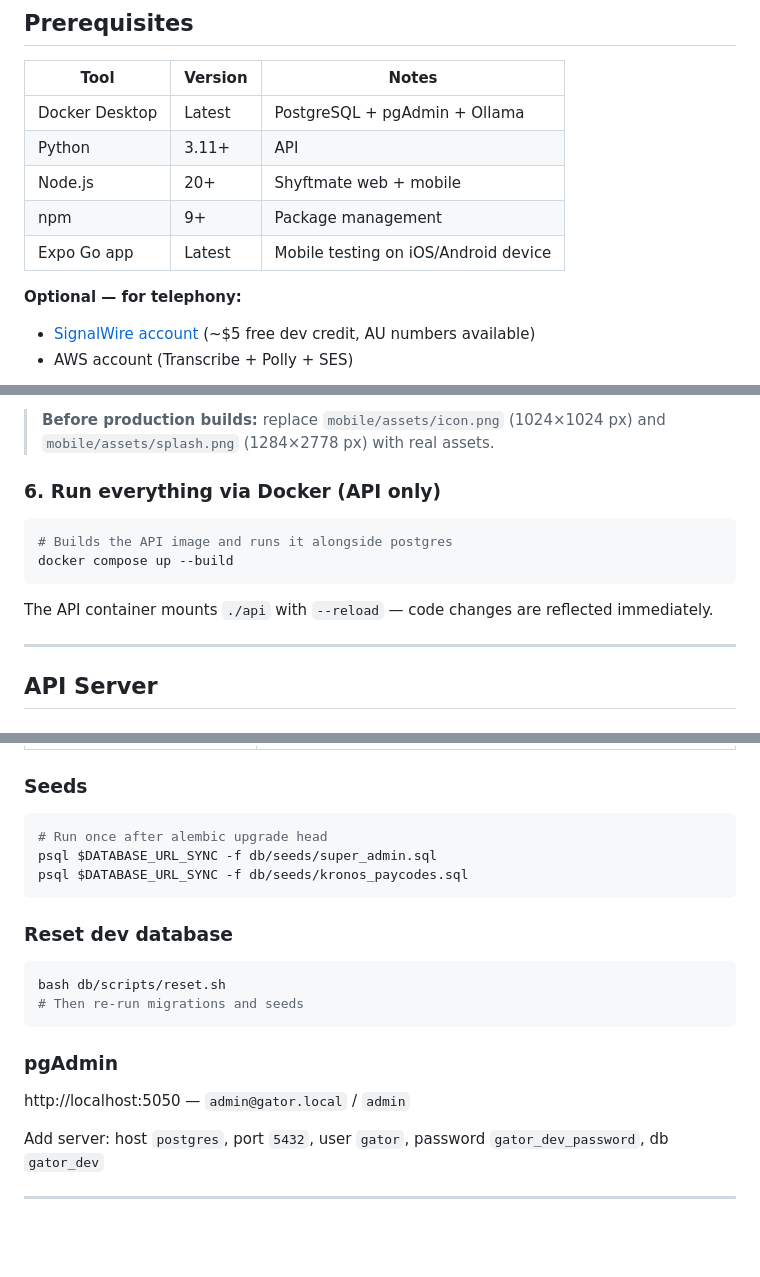
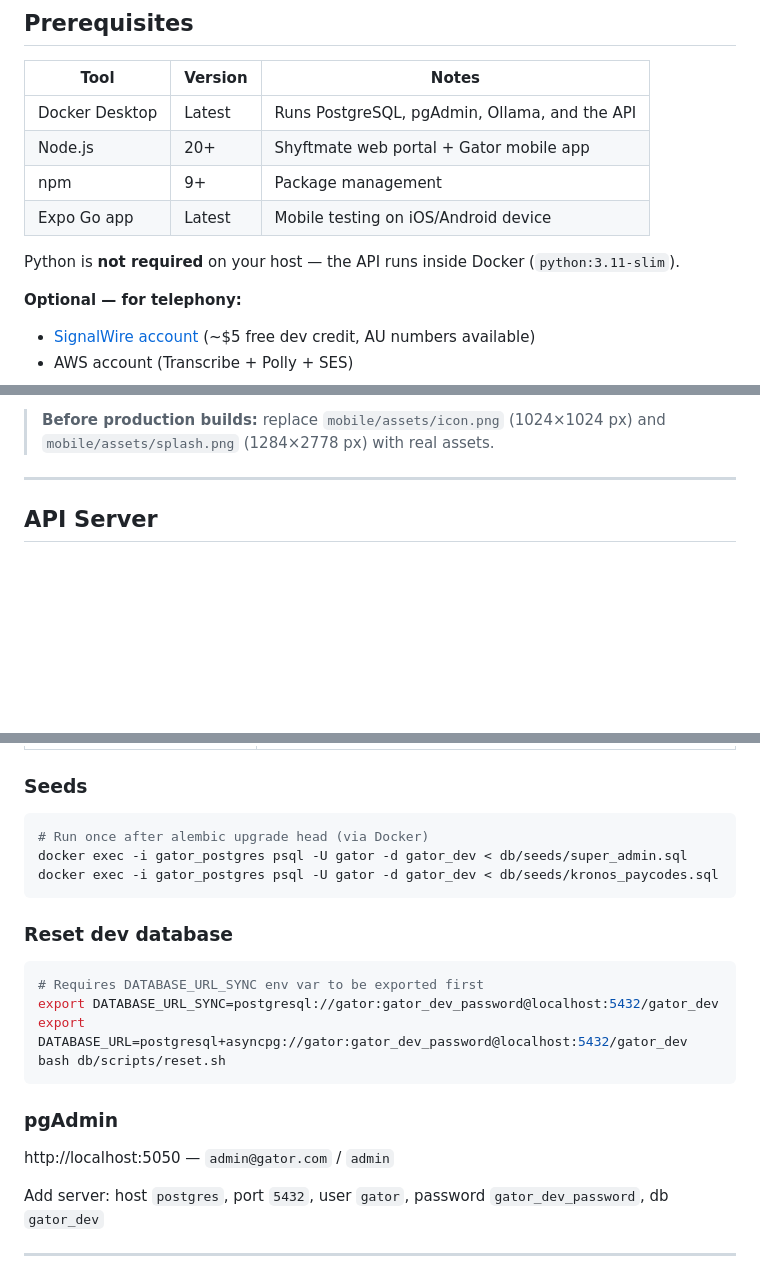
Before and after one commit to anupamwagle/shyftmate, a Markdown page: README.md, 3 parts joined by grey strips. Drawn GitHub-style; blank space fills up the shorter version.

````diff
--- a/README.md
+++ b/README.md
@@ -253,11 +253,12 @@ C:\Gator\
 
 | Tool | Version | Notes |
 |---|---|---|
-| Docker Desktop | Latest | PostgreSQL + pgAdmin + Ollama |
-| Python | 3.11+ | API |
-| Node.js | 20+ | Shyftmate web + mobile |
+| Docker Desktop | Latest | Runs PostgreSQL, pgAdmin, Ollama, and the API |
+| Node.js | 20+ | Shyftmate web portal + Gator mobile app |
 | npm | 9+ | Package management |
 | Expo Go app | Latest | Mobile testing on iOS/Android device |
+
+Python is **not required** on your host — the API runs inside Docker (`python:3.11-slim`).
 
 **Optional — for telephony:**
 - [SignalWire account](https://signalwire.com) (~$5 free dev credit, AU numbers available)
@@ -356,15 +363,6 @@ Scan the QR code with **Expo Go** on your phone, or press:
 - `w` → web preview
 
 > **Before production builds:** replace `mobile/assets/icon.png` (1024×1024 px) and `mobile/assets/splash.png` (1284×2778 px) with real assets.
-
-### 6. Run everything via Docker (API only)
-
-```bash
-# Builds the API image and runs it alongside postgres
-docker compose up --build
-```
-
-The API container mounts `./api` with `--reload` — code changes are reflected immediately.
 
 ---
 
@@ -620,21 +616,23 @@ alembic history
 ### Seeds
 
 ```bash
-# Run once after alembic upgrade head
-psql $DATABASE_URL_SYNC -f db/seeds/super_admin.sql
-psql $DATABASE_URL_SYNC -f db/seeds/kronos_paycodes.sql
+# Run once after alembic upgrade head (via Docker)
+docker exec -i gator_postgres psql -U gator -d gator_dev < db/seeds/super_admin.sql
+docker exec -i gator_postgres psql -U gator -d gator_dev < db/seeds/kronos_paycodes.sql
 ```
 
 ### Reset dev database
 
 ```bash
+# Requires DATABASE_URL_SYNC env var to be exported first
+export DATABASE_URL_SYNC=postgresql://gator:gator_dev_password@localhost:5432/gator_dev
+export DATABASE_URL=postgresql+asyncpg://gator:gator_dev_password@localhost:5432/gator_dev
 bash db/scripts/reset.sh
-# Then re-run migrations and seeds
 ```
 
 ### pgAdmin
 
-http://localhost:5050 — `admin@gator.local` / `admin`
+http://localhost:5050 — `admin@gator.com` / `admin`
 
 Add server: host `postgres`, port `5432`, user `gator`, password `gator_dev_password`, db `gator_dev`
 
````
Also changed, not shown: other parts of README.md (+49 -45 lines).
